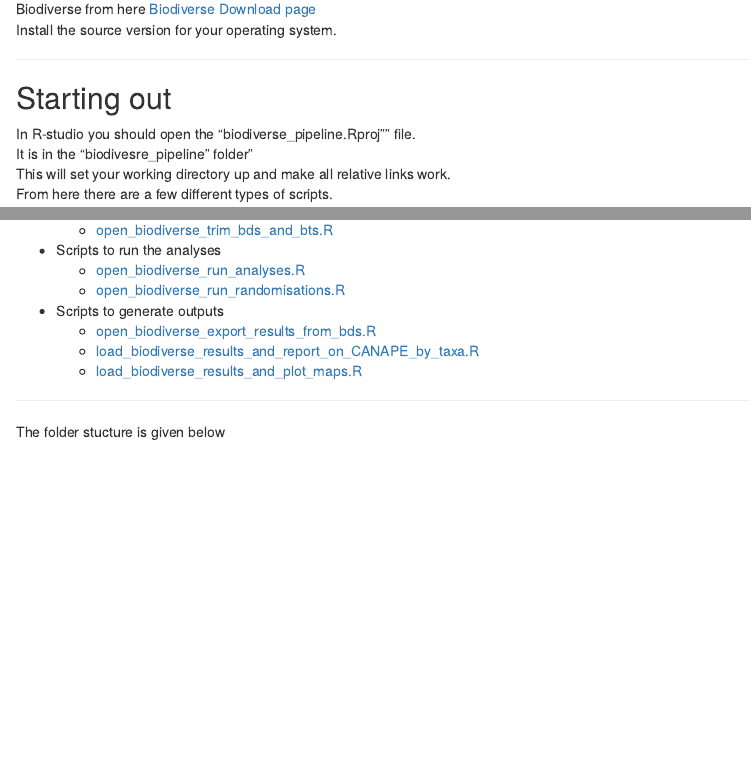
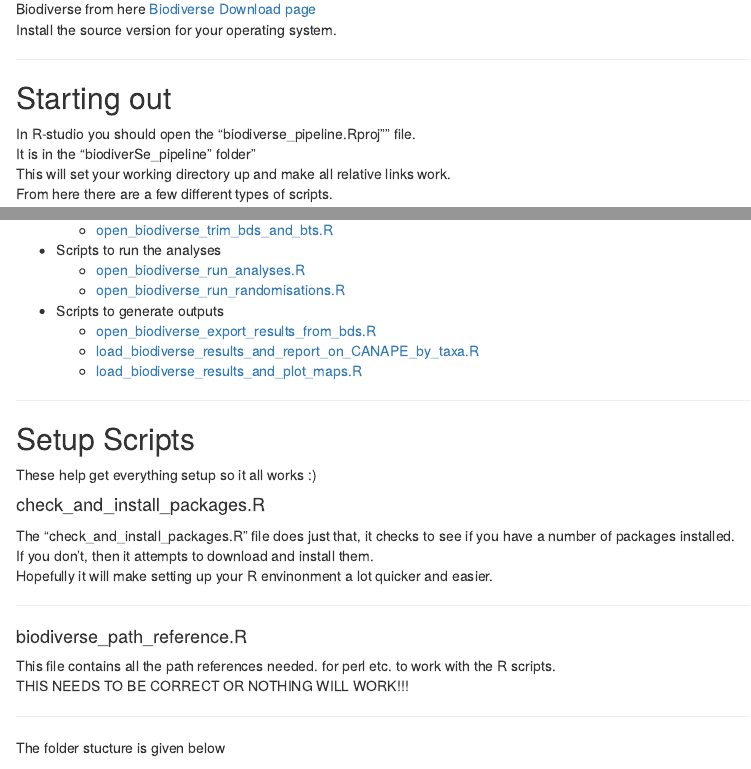
Before and after one commit to NunzioKnerr/biodiverse_pipeline, an R Markdown document (readme.Rmd): the page in a window 1100 px wide, from 580 px down, and a second part further down, joined at a grey line. Rendered offline with R 4.5, knitr and Pandoc, with nearby package versions.

Commit message:
fleshing it out more

```diff
--- a/readme.Rmd
+++ b/readme.Rmd
@@ -49,7 +49,7 @@ Install the source version for your operating system.
 ## Starting out ##
 
 In R-studio you should open the "biodiverse_pipeline.Rproj"" file.\
-It is in the "biodivesre_pipeline" folder"\
+It is in the "biodiverSe_pipeline" folder"\
 This will set your working directory up and make all relative links work.\
 From here there are a few different types of scripts.\
 
@@ -68,6 +68,31 @@ From here there are a few different types of scripts.\
     + [open_biodiverse_export_results_from_bds.R](#open_biodiverse_export_results_from_bds)
     + [load_biodiverse_results_and_report_on_CANAPE_by_taxa.R](#load_biodiverse_results_and_report_on_CANAPE_by_taxa )
     + [load_biodiverse_results_and_plot_maps.R](#load_biodiverse_results_and_plot_maps)
+
+
+*******
+
+## Setup Scripts ##
+
+These help get everything setup so it all works :)\
+
+
+#### check_and_install_packages.R ####
+
+
+The "check_and_install_packages.R" file does just that, it checks to see if you have a number of packages installed.\
+If you don't, then it attempts to download and install them.\
+Hopefully it will make setting up your R envinonment a lot quicker and easier.\
+
+
+********
+
+
+#### biodiverse_path_reference.R ####
+
+This file contains all the path references needed. for perl etc. to work with the R scripts.\
+THIS NEEDS TO BE CORRECT OR NOTHING WILL WORK!!!
+
 
 
 *******
```
Also changed, not shown: readme.html (added), readme.Rmd (2 more changed lines), 1 other file.
